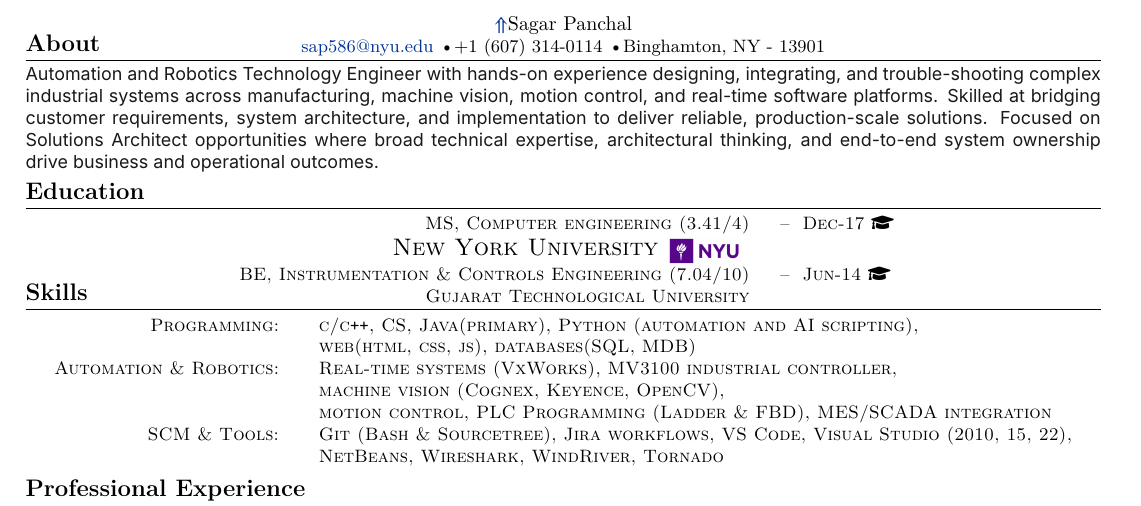
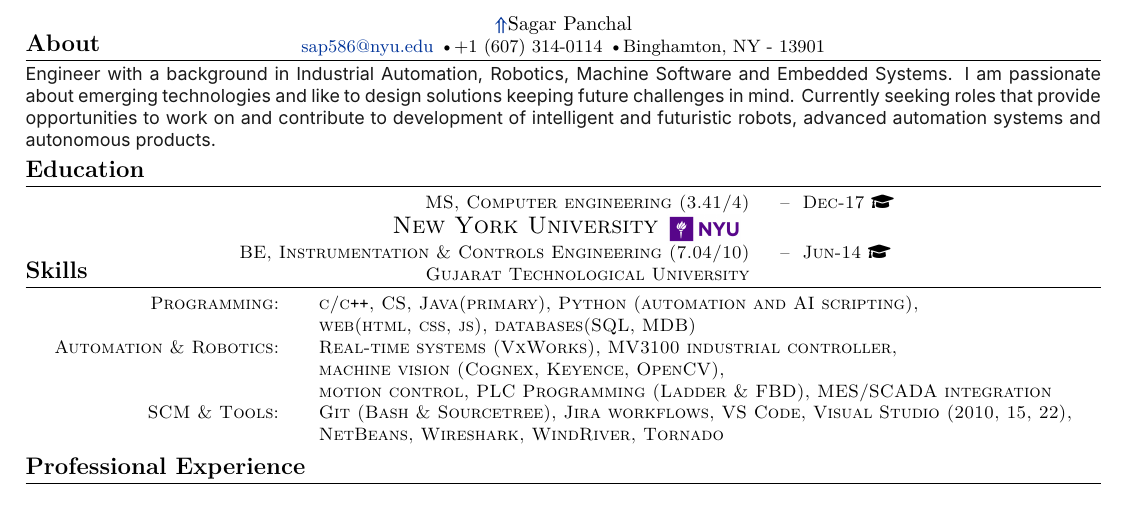
Before and after one commit to sap586/resume-lab, a LaTeX document (tex/modifiable-about.tex): part of page 1 of 2 before the commit and part of the page after it, cut so that both start at the same text. Compiled offline with XeLaTeX.

Commit message:
Update resume About

```diff
--- a/tex/modifiable-about.tex
+++ b/tex/modifiable-about.tex
@@ -79,7 +79,7 @@ comments
 {\fontspec{Inter}
 {\color{currentWork}
 % ABOUT_START
-Automation and Robotics Technology Engineer with hands-on experience designing, integrating, and trouble-shooting complex industrial systems across manufacturing, machine vision, motion control, and real-time software platforms. Skilled at bridging customer requirements, system architecture, and implementation to deliver reliable, production-scale solutions. Focused on Solutions Architect opportunities where broad technical expertise, architectural thinking, and end-to-end system ownership drive business and operational outcomes.
+Engineer with a background in Industrial Automation, Robotics, Machine Software and Embedded Systems. I am passionate about emerging technologies and like to design solutions keeping future challenges in mind. Currently seeking roles that provide opportunities to work on and contribute to development of intelligent and futuristic robots, advanced automation systems and autonomous products.
 % ABOUT_END
 }
 }
```
